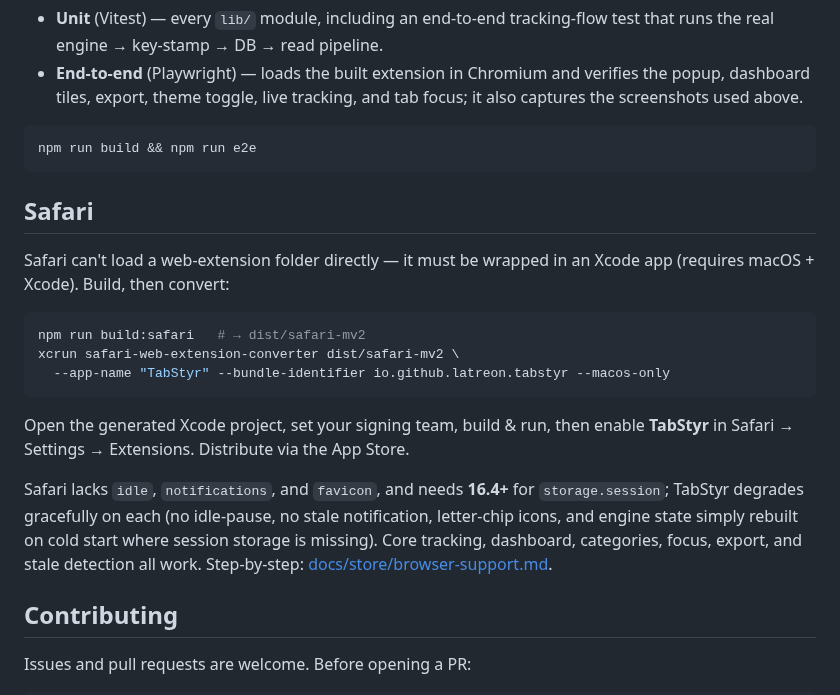
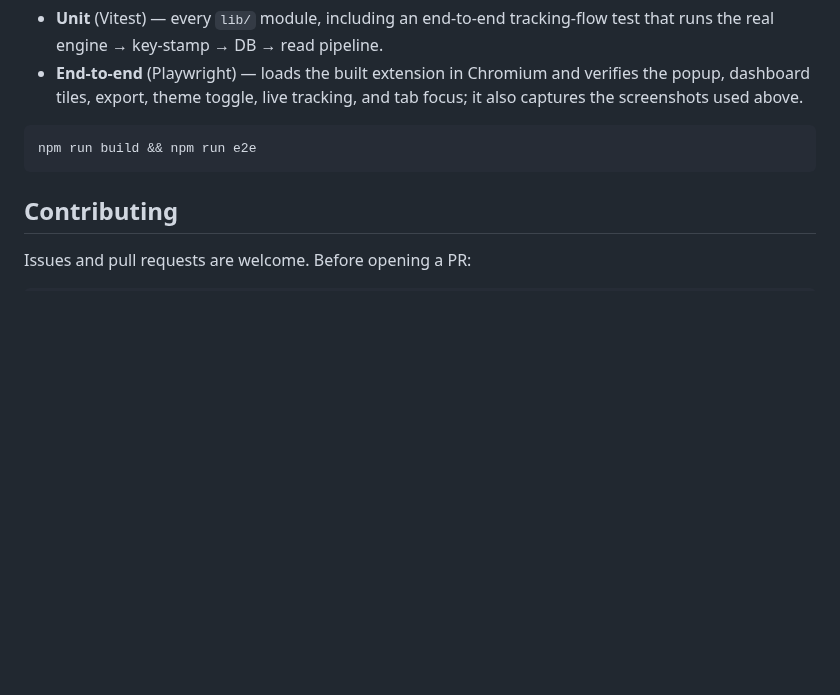
Before and after one commit to latreon/tabstyr, a Markdown page: README.md, the part around the change. GitHub-like rendering; blank space fills up the shorter version.

Commit message:
docs: swap screenshot Social site to reddit, drop nytimes; remove Safari section
- screenshots: replace x.com (no cacheable favicon headless) with reddit.com and
  drop nytimes; regenerate — logos now show for GitHub, Google, Amazon, YouTube
- README: remove the standalone Safari section (Safari install + the full
  browser-support.md link already cover it)

Co-Authored-By: Claude Opus 4.8 (1M context) <noreply@anthropic.com>

````diff
--- a/README.md
+++ b/README.md
@@ -253,27 +253,6 @@ node scripts/make-promo.mjs   # regenerate promo images
 npm run build && npm run e2e
 ```
 
-## Safari
-
-Safari can't load a web-extension folder directly — it must be wrapped in an Xcode
-app (requires macOS + Xcode). Build, then convert:
-
-```bash
-npm run build:safari   # → dist/safari-mv2
-xcrun safari-web-extension-converter dist/safari-mv2 \
-  --app-name "TabStyr" --bundle-identifier io.github.latreon.tabstyr --macos-only
-```
-
-Open the generated Xcode project, set your signing team, build & run, then enable
-**TabStyr** in Safari → Settings → Extensions. Distribute via the App Store.
-
-Safari lacks `idle`, `notifications`, and `favicon`, and needs **16.4+** for
-`storage.session`; TabStyr degrades gracefully on each (no idle-pause, no stale
-notification, letter-chip icons, and engine state simply rebuilt on cold start
-where session storage is missing). Core tracking, dashboard, categories, focus,
-export, and stale detection all work. Step-by-step:
-[docs/store/browser-support.md](docs/store/browser-support.md).
-
 ## Contributing
 
 Issues and pull requests are welcome. Before opening a PR:
````
Also changed, not shown: docs/store/screenshots/dashboard-dark.png, docs/store/screenshots/dashboard-light.png, docs/store/screenshots/popup-dark.png, docs/store/screenshots/popup-light.png, 1 other file.
